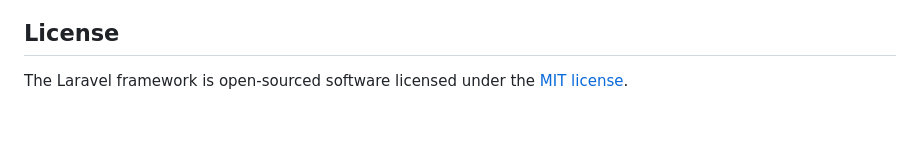
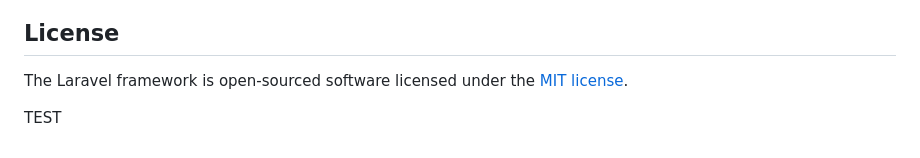
Before and after one commit to raffanugraha17/POSFIX, a Markdown page: README.md, the part around the change. GitHub-like rendering; blank space fills up the shorter version.

Commit message:
Add text in README.md

```diff
--- a/README.md
+++ b/README.md
@@ -64,3 +64,5 @@ If you discover a security vulnerability within Laravel, please send an e-mail t
 ## License
 
 The Laravel framework is open-sourced software licensed under the [MIT license](https://opensource.org/licenses/MIT).
+
+TEST
```
